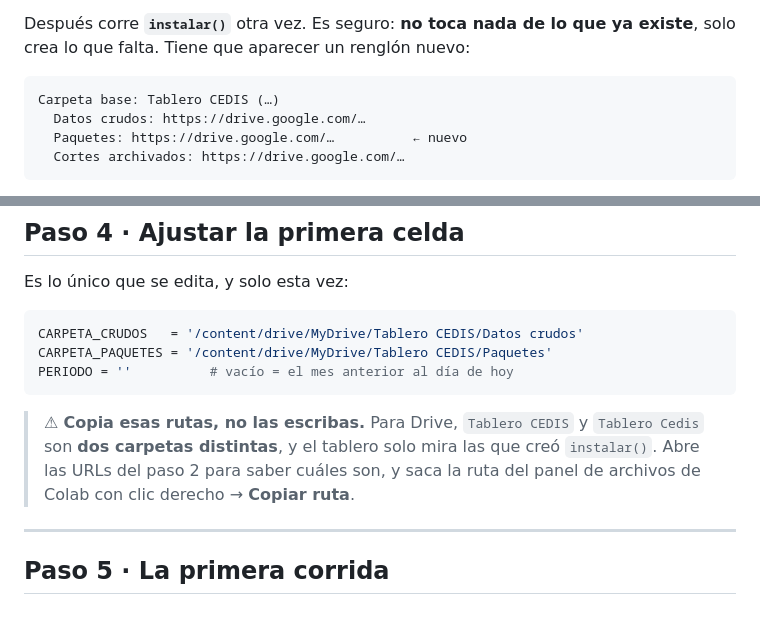
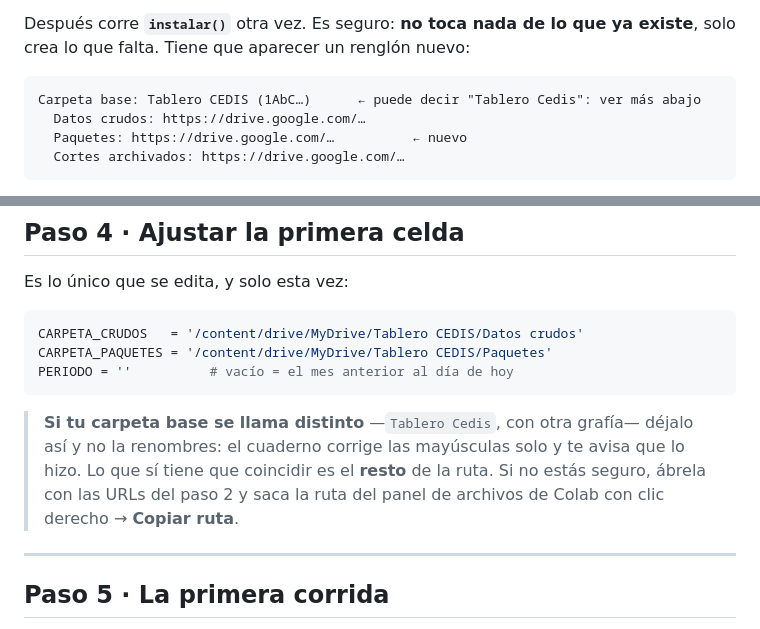
Before and after one commit to EstebanLobo16/Dashboard---CEDIS2.0, a Markdown page: docs/09-migrar-a-colab.md, 2 parts joined by grey strips. Drawn GitHub-style.

Commit message:
docs: la guía ya no pide que la carpeta base se llame exacto
El paso 4 mandaba copiar la ruta al pie de la letra porque el montaje de Drive
distingue mayúsculas. Desde 232b209 el cuaderno lo corrige solo, así que el
aviso ahora dice qué hacer si tu carpeta se llama "Tablero Cedis": nada.

Co-Authored-By: Claude Opus 5 <noreply@anthropic.com>
Claude-Session: https://claude.ai/code/session_01E5kDMLhXD4hwPaXYdzbwyY

````diff
--- a/docs/09-migrar-a-colab.md
+++ b/docs/09-migrar-a-colab.md
@@ -91,7 +91,7 @@ Después corre **`instalar()`** otra vez. Es seguro: **no toca nada de lo que ya
 existe**, solo crea lo que falta. Tiene que aparecer un renglón nuevo:
 
 ```
-Carpeta base: Tablero CEDIS (…)
+Carpeta base: Tablero CEDIS (1AbC…)      ← puede decir "Tablero Cedis": ver más abajo
   Datos crudos: https://drive.google.com/…
   Paquetes: https://drive.google.com/…          ← nuevo
   Cortes archivados: https://drive.google.com/…
@@ -124,10 +124,11 @@ CARPETA_PAQUETES = '/content/drive/MyDrive/Tablero CEDIS/Paquetes'
 PERIODO = ''          # vacío = el mes anterior al día de hoy
 ```
 
-> ⚠ **Copia esas rutas, no las escribas.** Para Drive, `Tablero CEDIS` y `Tablero
-> Cedis` son **dos carpetas distintas**, y el tablero solo mira las que creó
-> `instalar()`. Abre las URLs del paso 2 para saber cuáles son, y saca la ruta
-> del panel de archivos de Colab con clic derecho → **Copiar ruta**.
+> **Si tu carpeta base se llama distinto** —`Tablero Cedis`, con otra grafía—
+> déjalo así y no la renombres: el cuaderno corrige las mayúsculas solo y te
+> avisa que lo hizo. Lo que sí tiene que coincidir es el **resto** de la ruta.
+> Si no estás seguro, ábrela con las URLs del paso 2 y saca la ruta del panel de
+> archivos de Colab con clic derecho → **Copiar ruta**.
 
 ---
 
````
